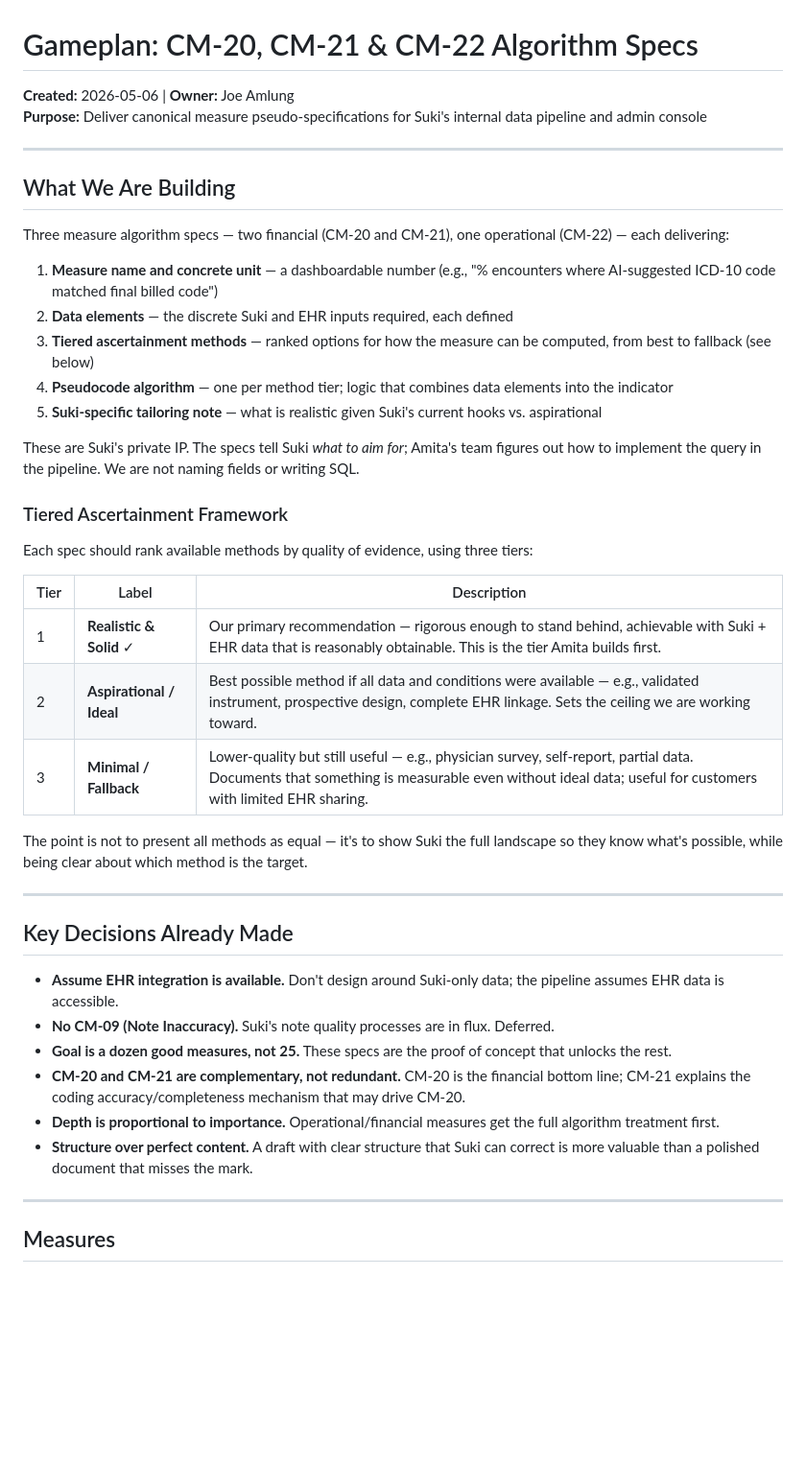
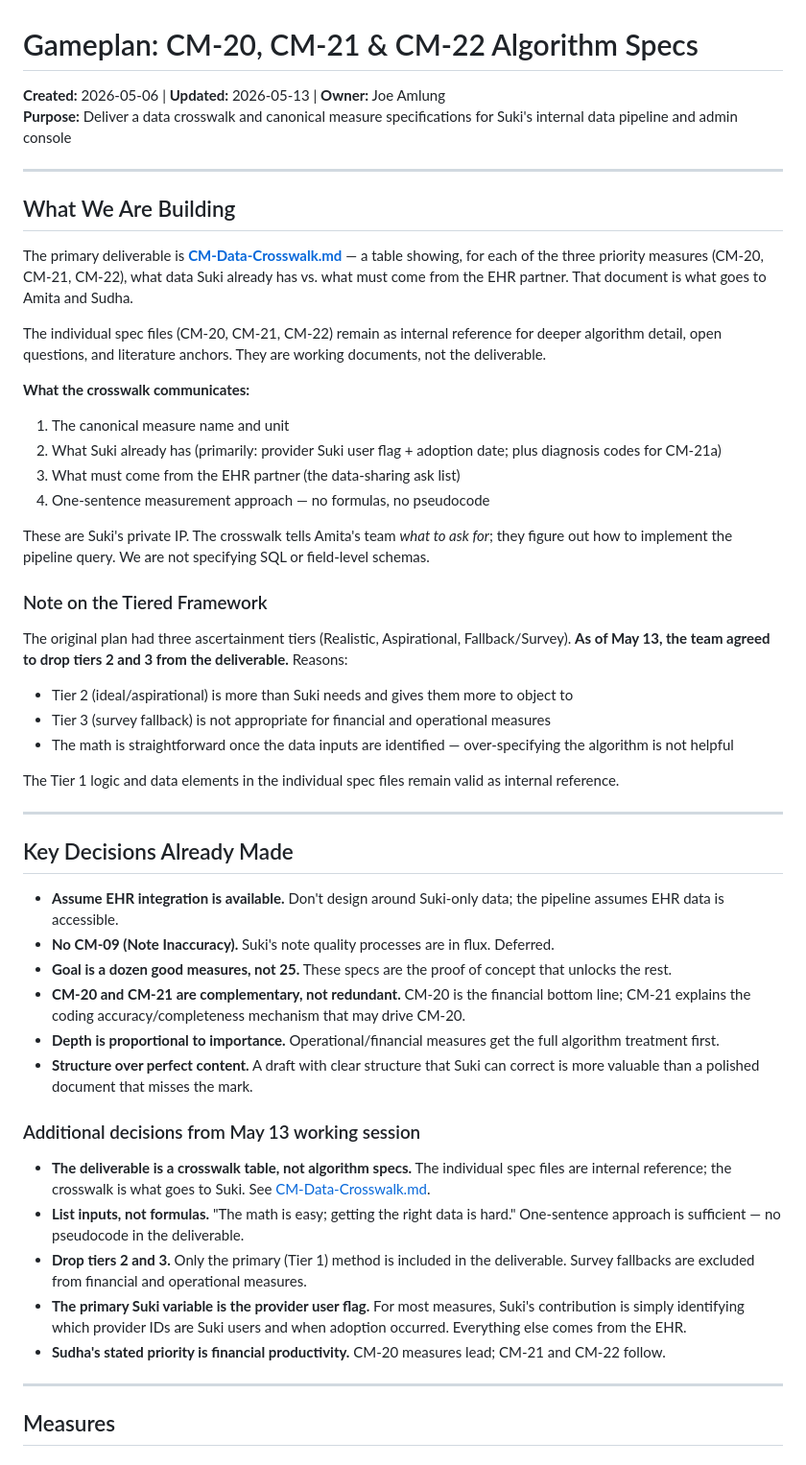
Before and after one commit to jamlung-ri/Suki-Hooks, a Markdown page: CM-Algorithm-Specs/CM-Algorithm-Specs-Gameplan.md, the part around one of its changes. Shown at 96% size. Rendered like a GitHub page; blank space fills up the shorter version.

Commit message:
Updates to plan based on working session

```diff
--- a/CM-Algorithm-Specs/CM-Algorithm-Specs-Gameplan.md
+++ b/CM-Algorithm-Specs/CM-Algorithm-Specs-Gameplan.md
@@ -1,32 +1,32 @@
 # Gameplan: CM-20, CM-21 & CM-22 Algorithm Specs
-**Created:** 2026-05-06 | **Owner:** Joe Amlung
-**Purpose:** Deliver canonical measure pseudo-specifications for Suki's internal data pipeline and admin console
+**Created:** 2026-05-06 | **Updated:** 2026-05-13 | **Owner:** Joe Amlung
+**Purpose:** Deliver a data crosswalk and canonical measure specifications for Suki's internal data pipeline and admin console
 
 ---
 
 ## What We Are Building
 
-Three measure algorithm specs — two financial (CM-20 and CM-21), one operational (CM-22) — each delivering:
+The primary deliverable is **[CM-Data-Crosswalk.md](CM-Data-Crosswalk.md)** — a table showing, for each of the three priority measures (CM-20, CM-21, CM-22), what data Suki already has vs. what must come from the EHR partner. That document is what goes to Amita and Sudha.
 
-1. **Measure name and concrete unit** — a dashboardable number (e.g., "% encounters where AI-suggested ICD-10 code matched final billed code")
-2. **Data elements** — the discrete Suki and EHR inputs required, each defined
-3. **Tiered ascertainment methods** — ranked options for how the measure can be computed, from best to fallback (see below)
-4. **Pseudocode algorithm** — one per method tier; logic that combines data elements into the indicator
-5. **Suki-specific tailoring note** — what is realistic given Suki's current hooks vs. aspirational
+The individual spec files (CM-20, CM-21, CM-22) remain as internal reference for deeper algorithm detail, open questions, and literature anchors. They are working documents, not the deliverable.
 
-These are Suki's private IP. The specs tell Suki *what to aim for*; Amita's team figures out how to implement the query in the pipeline. We are not naming fields or writing SQL.
+**What the crosswalk communicates:**
+1. The canonical measure name and unit
+2. What Suki already has (primarily: provider Suki user flag + adoption date; plus diagnosis codes for CM-21a)
+3. What must come from the EHR partner (the data-sharing ask list)
+4. One-sentence measurement approach — no formulas, no pseudocode
 
-### Tiered Ascertainment Framework
+These are Suki's private IP. The crosswalk tells Amita's team *what to ask for*; they figure out how to implement the pipeline query. We are not specifying SQL or field-level schemas.
 
-Each spec should rank available methods by quality of evidence, using three tiers:
+### Note on the Tiered Framework
 
-| Tier | Label | Description |
-|---|---|---|
-| 1 | **Realistic & Solid** ✓ | Our primary recommendation — rigorous enough to stand behind, achievable with Suki + EHR data that is reasonably obtainable. This is the tier Amita builds first. |
-| 2 | **Aspirational / Ideal** | Best possible method if all data and conditions were available — e.g., validated instrument, prospective design, complete EHR linkage. Sets the ceiling we are working toward. |
-| 3 | **Minimal / Fallback** | Lower-quality but still useful — e.g., physician survey, self-report, partial data. Documents that something is measurable even without ideal data; useful for customers with limited EHR sharing. |
+The original plan had three ascertainment tiers (Realistic, Aspirational, Fallback/Survey). **As of May 13, the team agreed to drop tiers 2 and 3 from the deliverable.** Reasons:
 
-The point is not to present all methods as equal — it's to show Suki the full landscape so they know what's possible, while being clear about which method is the target.
+- Tier 2 (ideal/aspirational) is more than Suki needs and gives them more to object to
+- Tier 3 (survey fallback) is not appropriate for financial and operational measures
+- The math is straightforward once the data inputs are identified — over-specifying the algorithm is not helpful
+
+The Tier 1 logic and data elements in the individual spec files remain valid as internal reference.
 
 ---
 
@@ -38,6 +38,14 @@ The point is not to present all methods as equal — it's to show Suki the full
 - **CM-20 and CM-21 are complementary, not redundant.** CM-20 is the financial bottom line; CM-21 explains the coding accuracy/completeness mechanism that may drive CM-20.
 - **Depth is proportional to importance.** Operational/financial measures get the full algorithm treatment first.
 - **Structure over perfect content.** A draft with clear structure that Suki can correct is more valuable than a polished document that misses the mark.
+
+### Additional decisions from May 13 working session
+
+- **The deliverable is a crosswalk table, not algorithm specs.** The individual spec files are internal reference; the crosswalk is what goes to Suki. See [CM-Data-Crosswalk.md](CM-Data-Crosswalk.md).
+- **List inputs, not formulas.** "The math is easy; getting the right data is hard." One-sentence approach is sufficient — no pseudocode in the deliverable.
+- **Drop tiers 2 and 3.** Only the primary (Tier 1) method is included in the deliverable. Survey fallbacks are excluded from financial and operational measures.
+- **The primary Suki variable is the provider user flag.** For most measures, Suki's contribution is simply identifying which provider IDs are Suki users and when adoption occurred. Everything else comes from the EHR.
+- **Sudha's stated priority is financial productivity.** CM-20 measures lead; CM-21 and CM-22 follow.
 
 ---
 
```
Also changed, not shown: other parts of CM-Algorithm-Specs/CM-Algorithm-Specs-Gameplan.md (+10 -10 lines), CM-Algorithm-Specs/CM-Data-Crosswalk.md (added, +72 -0 lines).
